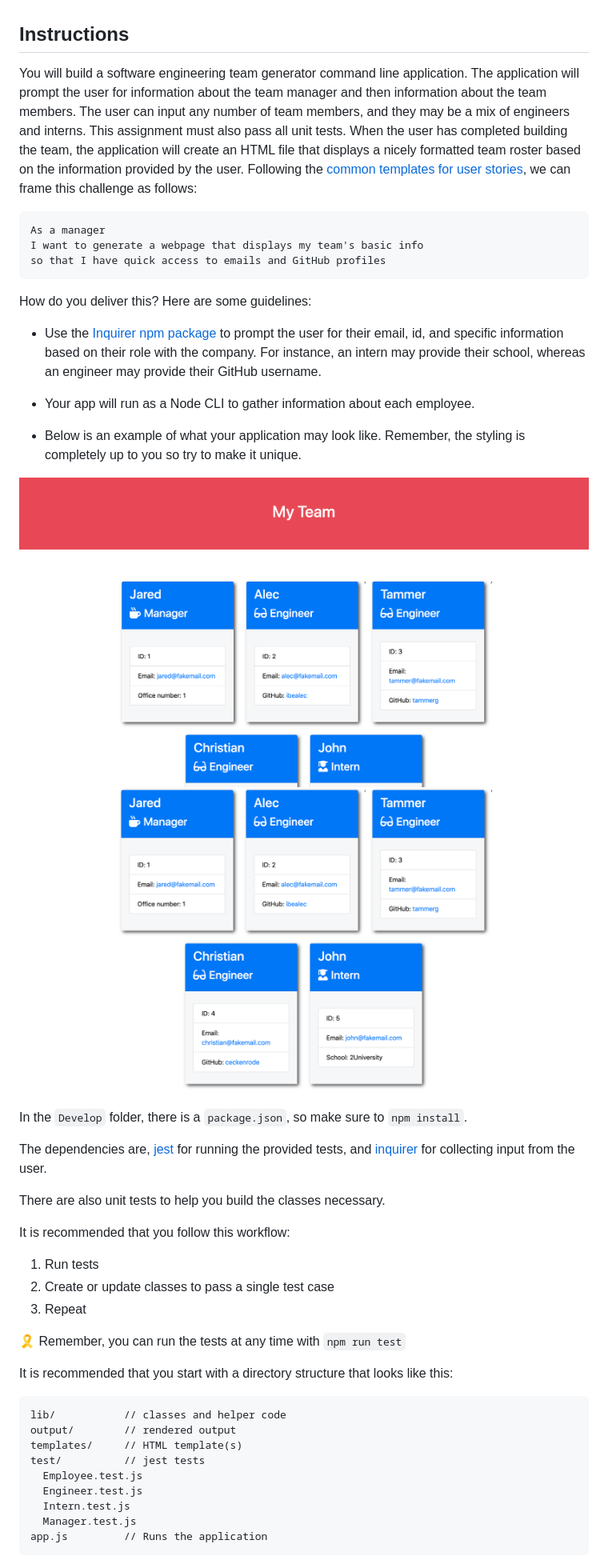
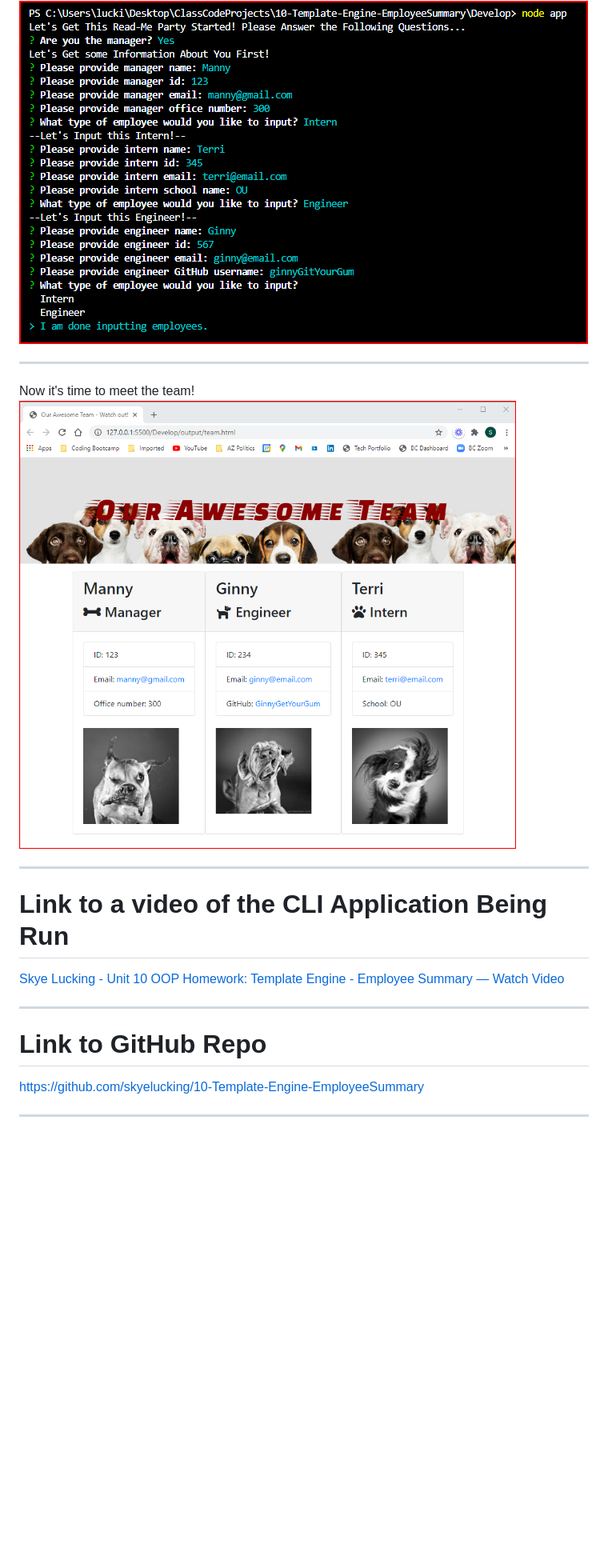
Before and after one commit to skyelucking/10-Template-Engine-EmployeeSummary, a Markdown page: README.md, the part around one of its changes. Shown at 80% size. Rendered like a GitHub page; pictures changed too: Assets/SS2.png (added), Assets/SS3.png (added); blank space fills up the shorter version.

Commit message:
Finished Readme

````diff
--- a/README.md
+++ b/README.md
@@ -4,51 +18,15 @@ One of the most important aspects of programming is writing code that is readabl
+<img src="Assets/SS2.png"><hr>
+Now it's time to meet the team!
+<img src="Assets/SS3.png"><br>
 
 
-## Instructions
+<hr>
+<h1>Link to a video of the CLI Application Being Run</h1>
+<a href="https://www.loom.com/share/00e1802120cd4840963dee3cf6af0954">Skye Lucking - Unit 10 OOP Homework: Template Engine - Employee Summary — Watch Video</a>
+<hr>
 
-You will build a software engineering team generator command line application. The application will prompt the user for information about the team manager and then information about the team members. The user can input any number of team members, and they may be a mix of engineers and interns. This assignment must also pass all unit tests. When the user has completed building the team, the application will create an HTML file that displays a nicely formatted team roster based on the information provided by the user. Following the [common templates for user stories](https://en.wikipedia.org/wiki/User_story#Common_templates), we can frame this challenge as follows:
+<h1>Link to GitHub Repo</h1>
+<a href="https://github.com/skyelucking/10-Template-Engine-EmployeeSummary">https://github.com/skyelucking/10-Template-Engine-EmployeeSummary</a>
 
-```
-As a manager
-I want to generate a webpage that displays my team's basic info
-so that I have quick access to emails and GitHub profiles
-```
+<hr>
 
-How do you deliver this? Here are some guidelines:
-
-* Use the [Inquirer npm package](https://github.com/SBoudrias/Inquirer.js/) to prompt the user for their email, id, and specific information based on their role with the company. For instance, an intern may provide their school, whereas an engineer may provide their GitHub username.
-
-* Your app will run as a Node CLI to gather information about each employee.
-
-* Below is an example of what your application may look like. Remember, the styling is completely up to you so try to make it unique.
-
-![Employee Summary 1](./Assets/10-OOP-homework-demo-1.png)
-![Employee Summary 2](./Assets/10-OOP-homework-demo-2.png)
-
-In the `Develop` folder, there is a `package.json`, so make sure to `npm install`.
-
-The dependencies are, [jest](https://jestjs.io/) for running the provided tests, and [inquirer](https://www.npmjs.com/package/inquirer) for collecting input from the user.
-
-There are also unit tests to help you build the classes necessary.
-
-It is recommended that you follow this workflow:
-
-1. Run tests
-2. Create or update classes to pass a single test case
-3. Repeat
-
-🎗 Remember, you can run the tests at any time with `npm run test`
-
-It is recommended that you start with a directory structure that looks like this:
-
-```
-lib/           // classes and helper code
-output/        // rendered output
-templates/     // HTML template(s)
-test/          // jest tests
-  Employee.test.js
-  Engineer.test.js
-  Intern.test.js
-  Manager.test.js
-app.js         // Runs the application
-```
-
````
Also changed, not shown: other parts of README.md (+22 -121 lines), Assets/SS1.png (added), 6 other files.
